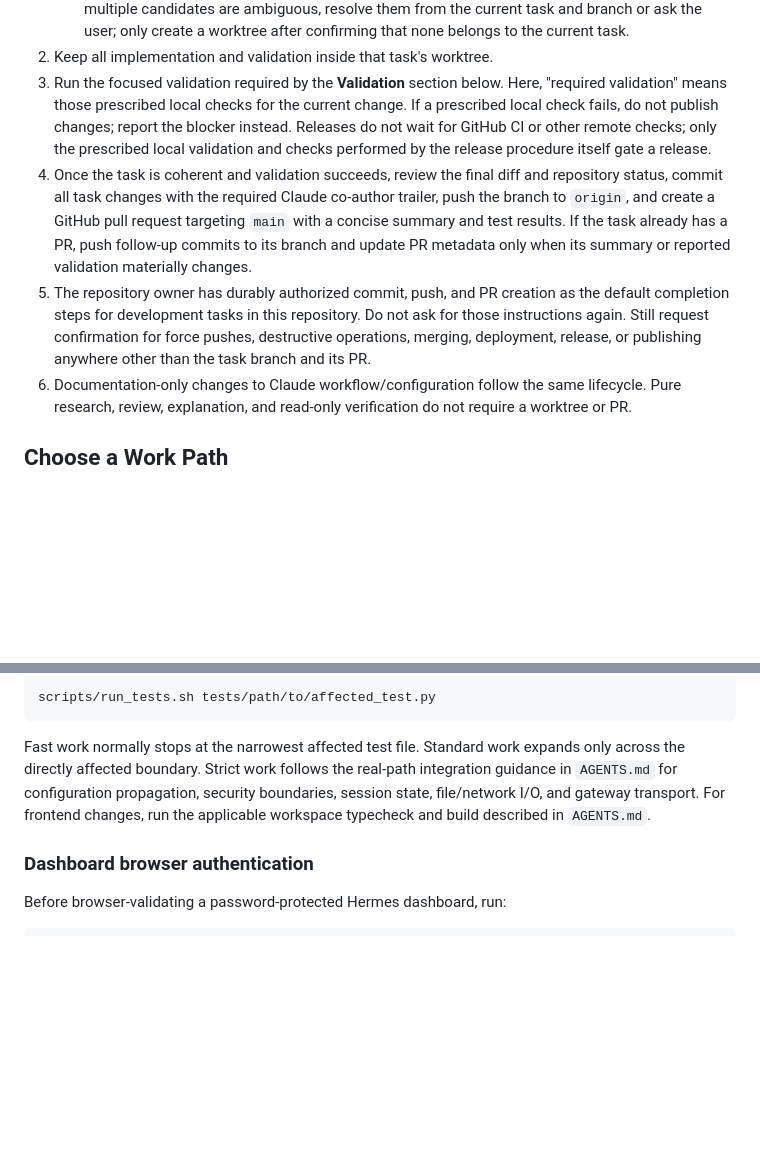
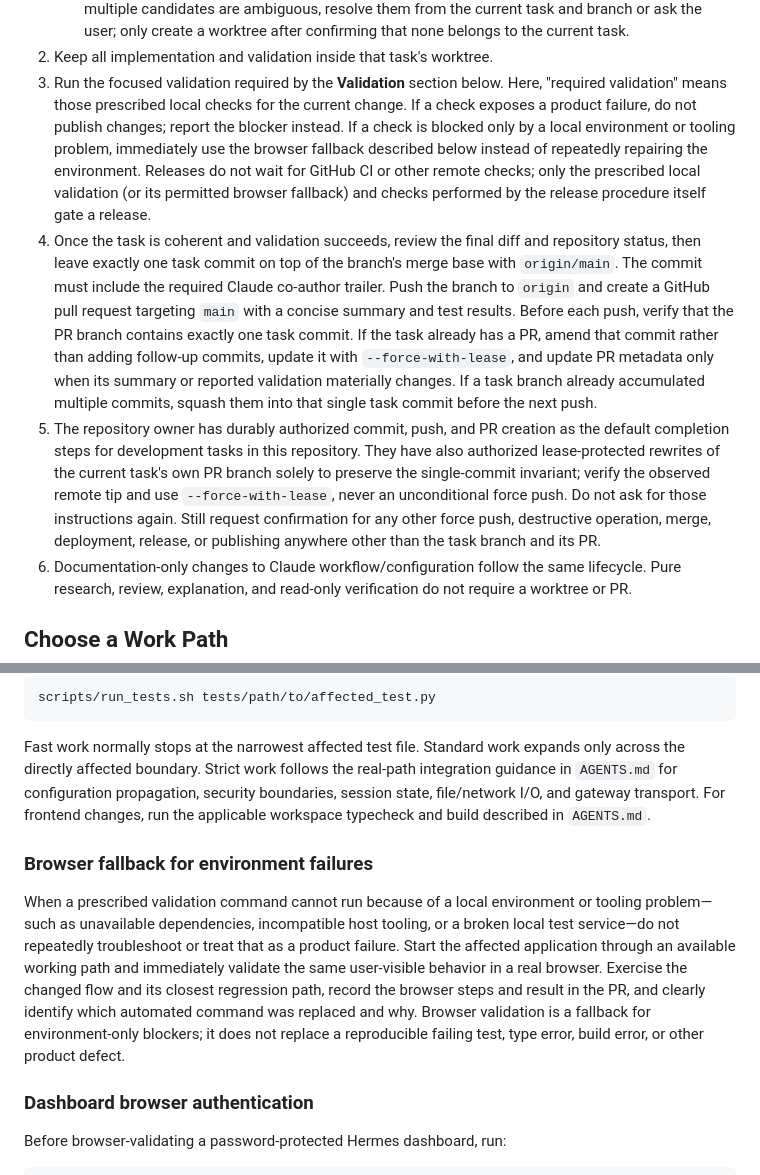
Before and after one commit to younong/hermescopy, a Markdown page: CLAUDE.md, 2 parts joined by grey strips. Rendered like a GitHub page; blank space fills up the shorter version.

Commit message:
Require single-commit PR branches (#211)
Co-authored-by: william <williamlovexubobo@gmail.com>
Co-authored-by: Claude <noreply@anthropic.com>

```diff
--- a/CLAUDE.md
+++ b/CLAUDE.md
@@ -138,21 +138,32 @@ For every task that changes repository files:
 2. Keep all implementation and validation inside that task's worktree.
 3. Run the focused validation required by the **Validation** section below.
    Here, "required validation" means those prescribed local checks for the
-   current change. If a prescribed local check fails, do not publish changes;
-   report the blocker instead. Releases do not wait for GitHub CI or other
-   remote checks; only the prescribed local validation and checks performed by
-   the release procedure itself gate a release.
+   current change. If a check exposes a product failure, do not publish changes;
+   report the blocker instead. If a check is blocked only by a local environment
+   or tooling problem, immediately use the browser fallback described below
+   instead of repeatedly repairing the environment. Releases do not wait for
+   GitHub CI or other remote checks; only the prescribed local validation (or its
+   permitted browser fallback) and checks performed by the release procedure
+   itself gate a release.
 4. Once the task is coherent and validation succeeds, review the final diff and
-   repository status, commit all task changes with the required Claude co-author
-   trailer, push the branch to `origin`, and create a GitHub pull request
-   targeting `main` with a concise summary and test results. If the task already
-   has a PR, push follow-up commits to its branch and update PR metadata only
-   when its summary or reported validation materially changes.
+   repository status, then leave exactly one task commit on top of the branch's
+   merge base with `origin/main`. The commit must include the required Claude
+   co-author trailer. Push the branch to `origin` and create a GitHub pull
+   request targeting `main` with a concise summary and test results. Before each
+   push, verify that the PR branch contains exactly one task commit. If the task
+   already has a PR, amend that commit rather than adding follow-up commits,
+   update it with `--force-with-lease`, and update PR metadata only when its
+   summary or reported validation materially changes. If a task branch already
+   accumulated multiple commits, squash them into that single task commit before
+   the next push.
 5. The repository owner has durably authorized commit, push, and PR creation as
-   the default completion steps for development tasks in this repository. Do
-   not ask for those instructions again. Still request confirmation for force
-   pushes, destructive operations, merging, deployment, release, or publishing
-   anywhere other than the task branch and its PR.
+   the default completion steps for development tasks in this repository. They
+   have also authorized lease-protected rewrites of the current task's own PR
+   branch solely to preserve the single-commit invariant; verify the observed
+   remote tip and use `--force-with-lease`, never an unconditional force push.
+   Do not ask for those instructions again. Still request confirmation for any
+   other force push, destructive operation, merge, deployment, release, or
+   publishing anywhere other than the task branch and its PR.
 6. Documentation-only changes to Claude workflow/configuration follow the same
    lifecycle. Pure research, review, explanation, and read-only verification do
    not require a worktree or PR.
@@ -213,6 +224,19 @@ security boundaries, session state, file/network I/O, and gateway transport. For
 frontend changes, run the applicable workspace typecheck and build described in
 `AGENTS.md`.
 
+### Browser fallback for environment failures
+
+When a prescribed validation command cannot run because of a local environment
+or tooling problem—such as unavailable dependencies, incompatible host tooling,
+or a broken local test service—do not repeatedly troubleshoot or treat that as a
+product failure. Start the affected application through an available working
+path and immediately validate the same user-visible behavior in a real browser.
+Exercise the changed flow and its closest regression path, record the browser
+steps and result in the PR, and clearly identify which automated command was
+replaced and why. Browser validation is a fallback for environment-only
+blockers; it does not replace a reproducible failing test, type error, build
+error, or other product defect.
+
 ### Dashboard browser authentication
 
 Before browser-validating a password-protected Hermes dashboard, run:
```
